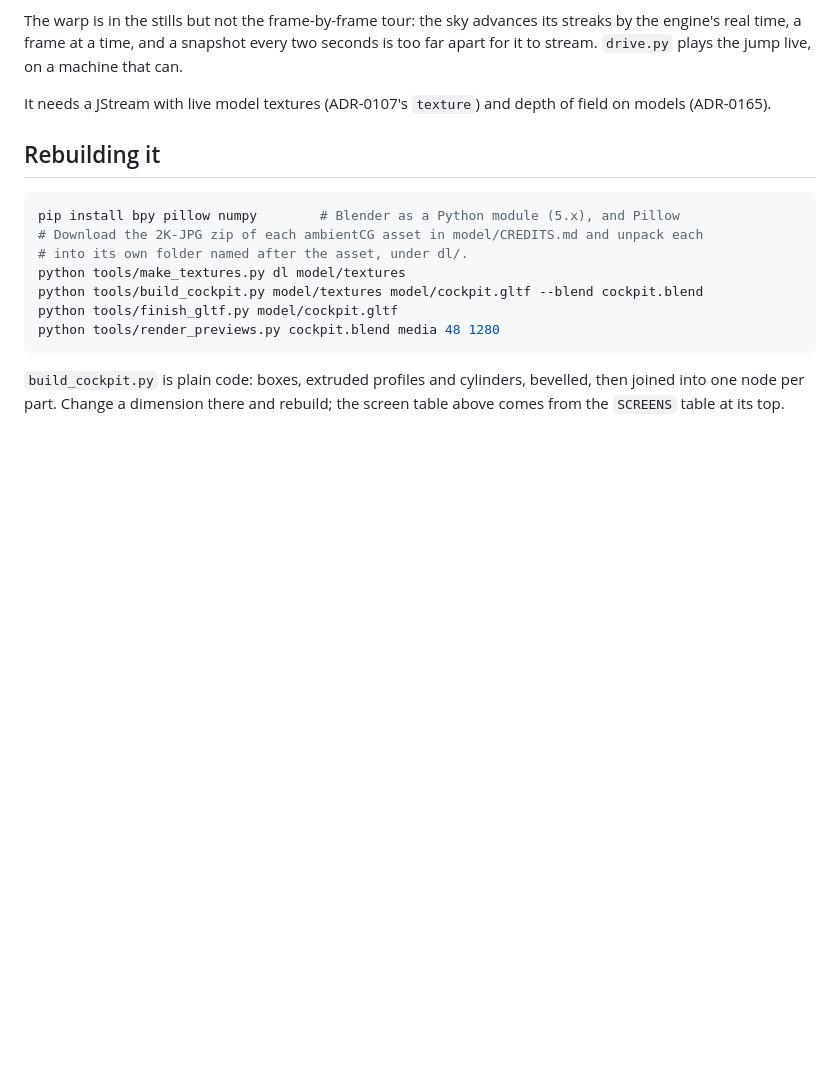
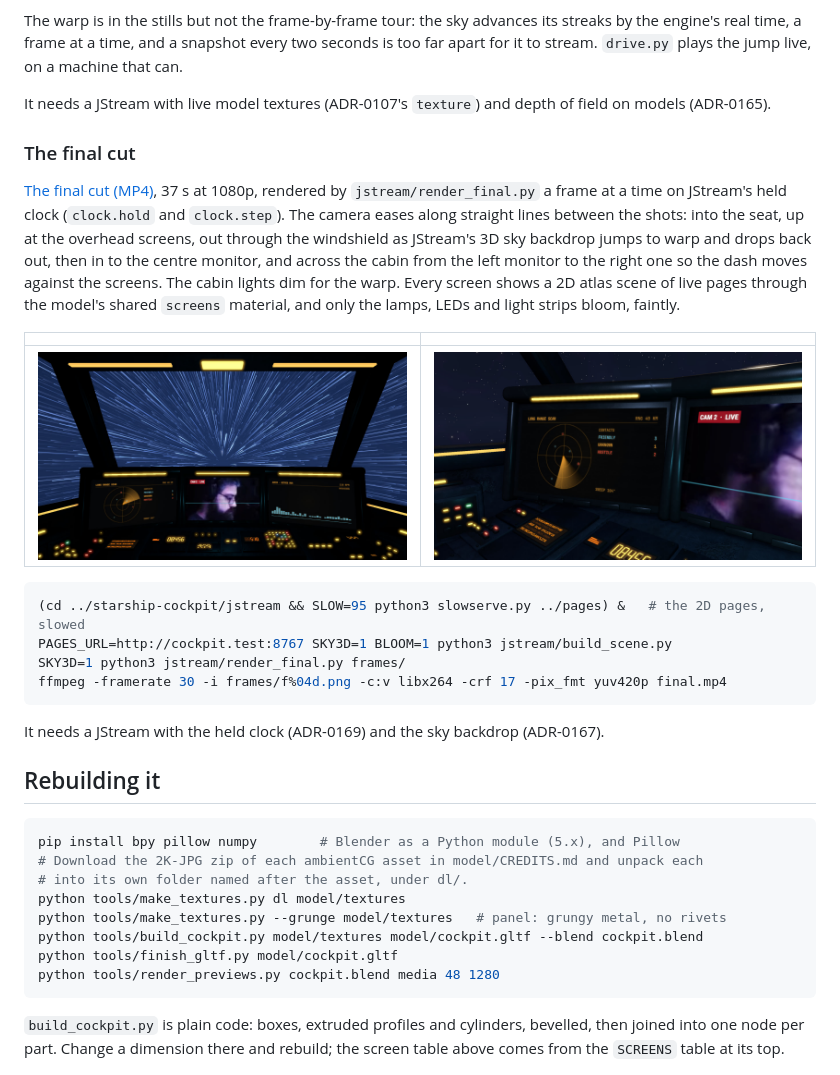
Before and after one commit to jeffmhopkins/StreamingScenes, a Markdown page: cockpit-3d/README.md, the part around the change. GitHub-like rendering; pictures changed too: cockpit-3d/media/jstream-final-left.jpg (added), cockpit-3d/media/jstream-final-warp.jpg; blank space fills up the shorter version.

````diff
--- a/cockpit-3d/README.md
+++ b/cockpit-3d/README.md
@@ -230,6 +230,30 @@ far apart for it to stream. `drive.py` plays the jump live, on a machine that ca
 It needs a JStream with live model textures (ADR-0107's `texture`) and depth of field on
 models (ADR-0165).
 
+### The final cut
+
+[The final cut (MP4)](media/jstream-final.mp4), 37 s at 1080p, rendered by
+`jstream/render_final.py` a frame at a time on JStream's held clock (`clock.hold` and
+`clock.step`). The camera eases along straight lines between the shots: into the seat,
+up at the overhead screens, out through the windshield as JStream's 3D sky backdrop jumps
+to warp and drops back out, then in to the centre monitor, and across the cabin from the
+left monitor to the right one so the dash moves against the screens. The cabin lights dim
+for the warp. Every screen shows a 2D atlas scene of live pages through the model's
+shared `screens` material, and only the lamps, LEDs and light strips bloom, faintly.
+
+| | |
+|---|---|
+| ![At warp, from the seat](media/jstream-final-warp.jpg) | ![The left monitor, from across the cabin](media/jstream-final-left.jpg) |
+
+```sh
+(cd ../starship-cockpit/jstream && SLOW=95 python3 slowserve.py ../pages) &   # the 2D pages, slowed
+PAGES_URL=http://cockpit.test:8767 SKY3D=1 BLOOM=1 python3 jstream/build_scene.py
+SKY3D=1 python3 jstream/render_final.py frames/
+ffmpeg -framerate 30 -i frames/f%04d.png -c:v libx264 -crf 17 -pix_fmt yuv420p final.mp4
+```
+
+It needs a JStream with the held clock (ADR-0169) and the sky backdrop (ADR-0167).
+
 ## Rebuilding it
 
 ```sh
@@ -237,6 +261,7 @@ pip install bpy pillow numpy        # Blender as a Python module (5.x), and Pill
 # Download the 2K-JPG zip of each ambientCG asset in model/CREDITS.md and unpack each
 # into its own folder named after the asset, under dl/.
 python tools/make_textures.py dl model/textures
+python tools/make_textures.py --grunge model/textures   # panel: grungy metal, no rivets
 python tools/build_cockpit.py model/textures model/cockpit.gltf --blend cockpit.blend
 python tools/finish_gltf.py model/cockpit.gltf
 python tools/render_previews.py cockpit.blend media 48 1280
````
Also changed, not shown: cockpit-3d/model/CREDITS.md (+1 -1 lines), cockpit-3d/media/jstream-final-overhead.jpg, 8 other files.
